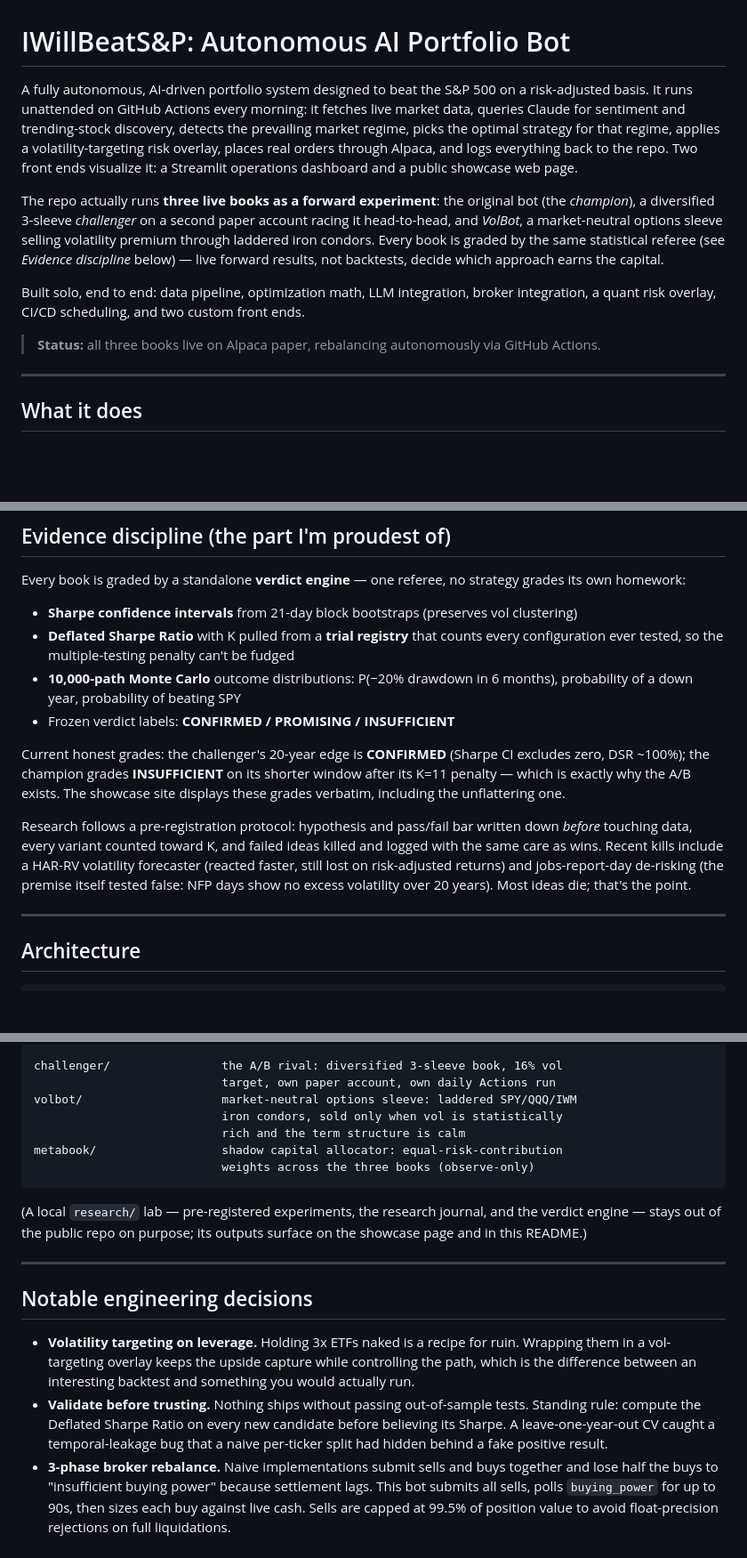
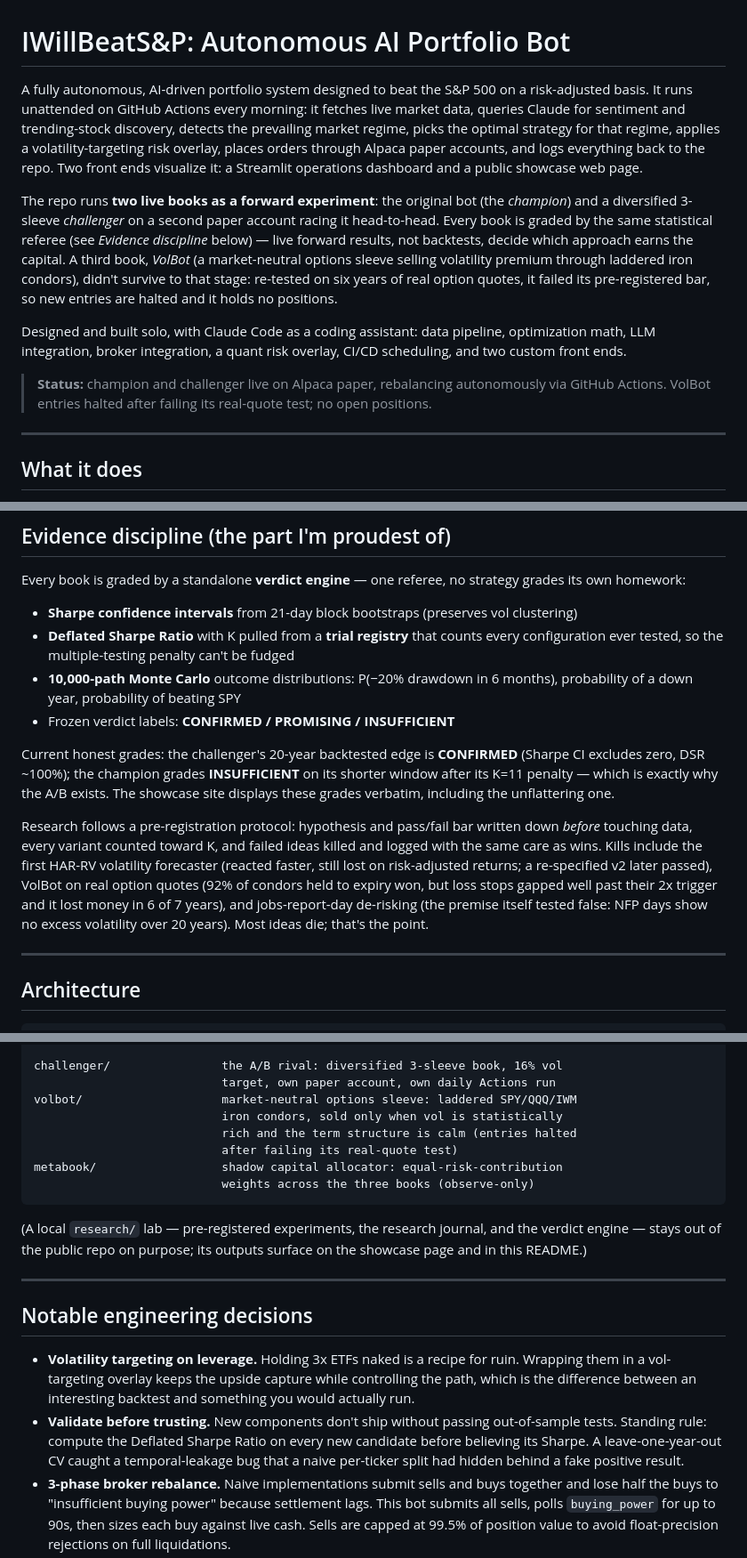
Before and after one commit to Tyler-Morton/BeatTheComp, a Markdown page: README.md, 3 parts joined by grey strips. Shown at 89% size. Rendered like a GitHub page; blank space fills up the shorter version.

Commit message:
README: reflect VolBot halt, paper accounts, HAR-RV v2, AI assistance

````diff
--- a/README.md
+++ b/README.md
@@ -1,12 +1,12 @@
 # IWillBeatS&P: Autonomous AI Portfolio Bot
 
-A fully autonomous, AI-driven portfolio system designed to beat the S&P 500 on a risk-adjusted basis. It runs unattended on GitHub Actions every morning: it fetches live market data, queries Claude for sentiment and trending-stock discovery, detects the prevailing market regime, picks the optimal strategy for that regime, applies a volatility-targeting risk overlay, places real orders through Alpaca, and logs everything back to the repo. Two front ends visualize it: a Streamlit operations dashboard and a public showcase web page.
+A fully autonomous, AI-driven portfolio system designed to beat the S&P 500 on a risk-adjusted basis. It runs unattended on GitHub Actions every morning: it fetches live market data, queries Claude for sentiment and trending-stock discovery, detects the prevailing market regime, picks the optimal strategy for that regime, applies a volatility-targeting risk overlay, places orders through Alpaca paper accounts, and logs everything back to the repo. Two front ends visualize it: a Streamlit operations dashboard and a public showcase web page.
 
-The repo actually runs **three live books as a forward experiment**: the original bot (the *champion*), a diversified 3-sleeve *challenger* on a second paper account racing it head-to-head, and *VolBot*, a market-neutral options sleeve selling volatility premium through laddered iron condors. Every book is graded by the same statistical referee (see *Evidence discipline* below) — live forward results, not backtests, decide which approach earns the capital.
+The repo runs **two live books as a forward experiment**: the original bot (the *champion*) and a diversified 3-sleeve *challenger* on a second paper account racing it head-to-head. Every book is graded by the same statistical referee (see *Evidence discipline* below) — live forward results, not backtests, decide which approach earns the capital. A third book, *VolBot* (a market-neutral options sleeve selling volatility premium through laddered iron condors), didn't survive to that stage: re-tested on six years of real option quotes, it failed its pre-registered bar, so new entries are halted and it holds no positions.
 
-Built solo, end to end: data pipeline, optimization math, LLM integration, broker integration, a quant risk overlay, CI/CD scheduling, and two custom front ends.
+Designed and built solo, with Claude Code as a coding assistant: data pipeline, optimization math, LLM integration, broker integration, a quant risk overlay, CI/CD scheduling, and two custom front ends.
 
-> **Status:** all three books live on Alpaca paper, rebalancing autonomously via GitHub Actions.
+> **Status:** champion and challenger live on Alpaca paper, rebalancing autonomously via GitHub Actions. VolBot entries halted after failing its real-quote test; no open positions.
 
 ---
 
@@ -49,9 +49,9 @@ Every book is graded by a standalone **verdict engine** — one referee, no stra
 - **10,000-path Monte Carlo** outcome distributions: P(−20% drawdown in 6 months), probability of a down year, probability of beating SPY
 - Frozen verdict labels: **CONFIRMED / PROMISING / INSUFFICIENT**
 
-Current honest grades: the challenger's 20-year edge is **CONFIRMED** (Sharpe CI excludes zero, DSR ~100%); the champion grades **INSUFFICIENT** on its shorter window after its K=11 penalty — which is exactly why the A/B exists. The showcase site displays these grades verbatim, including the unflattering one.
+Current honest grades: the challenger's 20-year backtested edge is **CONFIRMED** (Sharpe CI excludes zero, DSR ~100%); the champion grades **INSUFFICIENT** on its shorter window after its K=11 penalty — which is exactly why the A/B exists. The showcase site displays these grades verbatim, including the unflattering one.
 
-Research follows a pre-registration protocol: hypothesis and pass/fail bar written down *before* touching data, every variant counted toward K, and failed ideas killed and logged with the same care as wins. Recent kills include a HAR-RV volatility forecaster (reacted faster, still lost on risk-adjusted returns) and jobs-report-day de-risking (the premise itself tested false: NFP days show no excess volatility over 20 years). Most ideas die; that's the point.
+Research follows a pre-registration protocol: hypothesis and pass/fail bar written down *before* touching data, every variant counted toward K, and failed ideas killed and logged with the same care as wins. Kills include the first HAR-RV volatility forecaster (reacted faster, still lost on risk-adjusted returns; a re-specified v2 later passed), VolBot on real option quotes (92% of condors held to expiry won, but loss stops gapped well past their 2x trigger and it lost money in 6 of 7 years), and jobs-report-day de-risking (the premise itself tested false: NFP days show no excess volatility over 20 years). Most ideas die; that's the point.
 
 ---
 
@@ -82,7 +82,8 @@ challenger/                the A/B rival: diversified 3-sleeve book, 16% vol
                            target, own paper account, own daily Actions run
 volbot/                    market-neutral options sleeve: laddered SPY/QQQ/IWM
                            iron condors, sold only when vol is statistically
-                           rich and the term structure is calm
+                           rich and the term structure is calm (entries halted
+                           after failing its real-quote test)
 metabook/                  shadow capital allocator: equal-risk-contribution
                            weights across the three books (observe-only)
 ```
@@ -96,7 +97,7 @@ surface on the showcase page and in this README.)
 ## Notable engineering decisions
 
 - **Volatility targeting on leverage.** Holding 3x ETFs naked is a recipe for ruin. Wrapping them in a vol-targeting overlay keeps the upside capture while controlling the path, which is the difference between an interesting backtest and something you would actually run.
-- **Validate before trusting.** Nothing ships without passing out-of-sample tests. Standing rule: compute the Deflated Sharpe Ratio on every new candidate before believing its Sharpe. A leave-one-year-out CV caught a temporal-leakage bug that a naive per-ticker split had hidden behind a fake positive result.
+- **Validate before trusting.** New components don't ship without passing out-of-sample tests. Standing rule: compute the Deflated Sharpe Ratio on every new candidate before believing its Sharpe. A leave-one-year-out CV caught a temporal-leakage bug that a naive per-ticker split had hidden behind a fake positive result.
 - **3-phase broker rebalance.** Naive implementations submit sells and buys together and lose half the buys to "insufficient buying power" because settlement lags. This bot submits all sells, polls `buying_power` for up to 90s, then sizes each buy against live cash. Sells are capped at 99.5% of position value to avoid float-precision rejections on full liquidations.
 - **Cron resilience.** GitHub Actions' free-tier cron is unreliable (delays of 15 min to 3 hr are common). Solved with staggered cron entries through the morning plus a duplicate-run guard in `main.py`, so only the first successful run does work and the rest exit immediately.
 - **Drawdown false-trigger fix.** A broker timeout once returned an equity of $0, which the drawdown breaker read as a -100% crash. Fixed twice over: the breaker skips non-positive equity readings, and the pipeline now refuses to log *or* trade on them at all — a transient API hiccup can neither flatten the book nor poison the equity-curve history.
````
